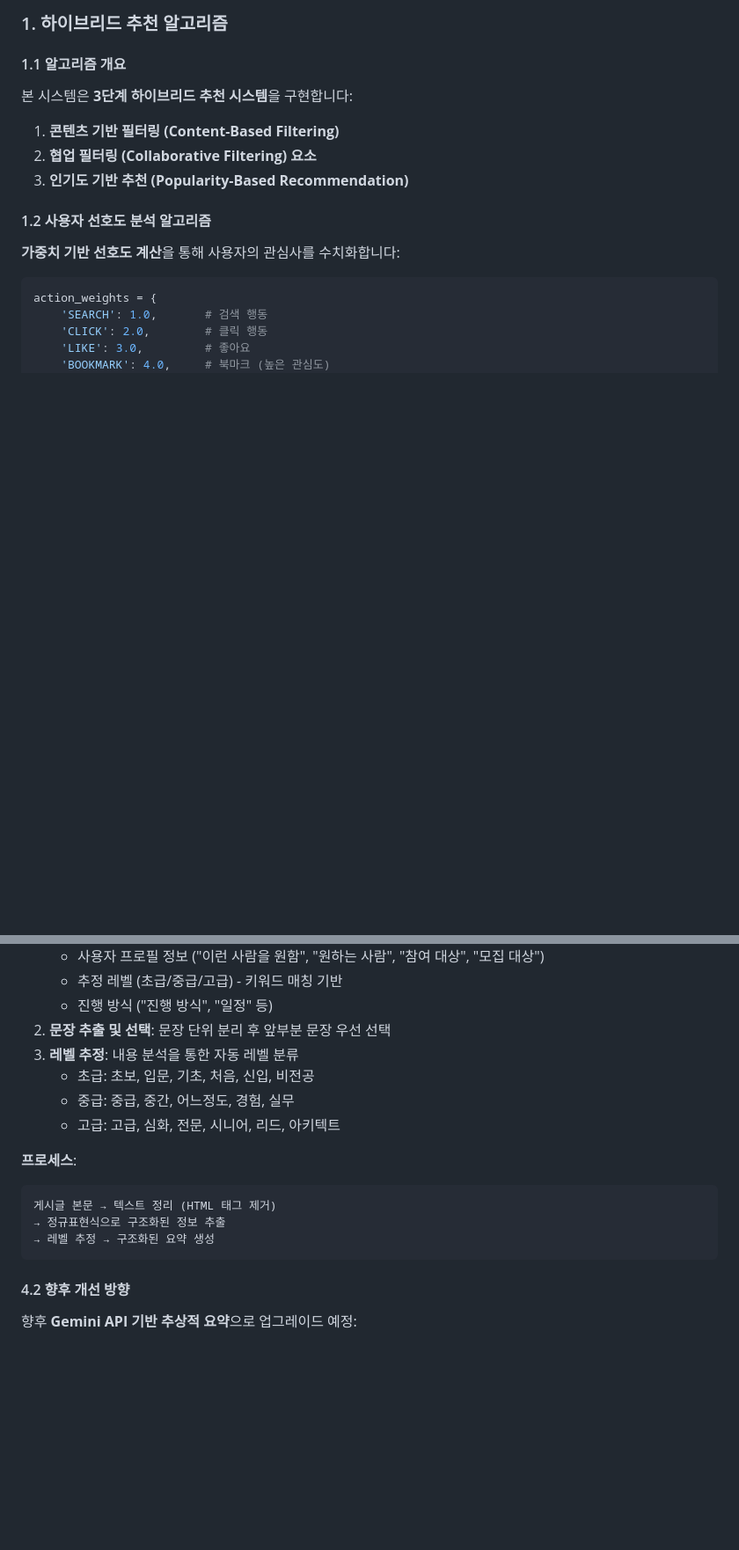
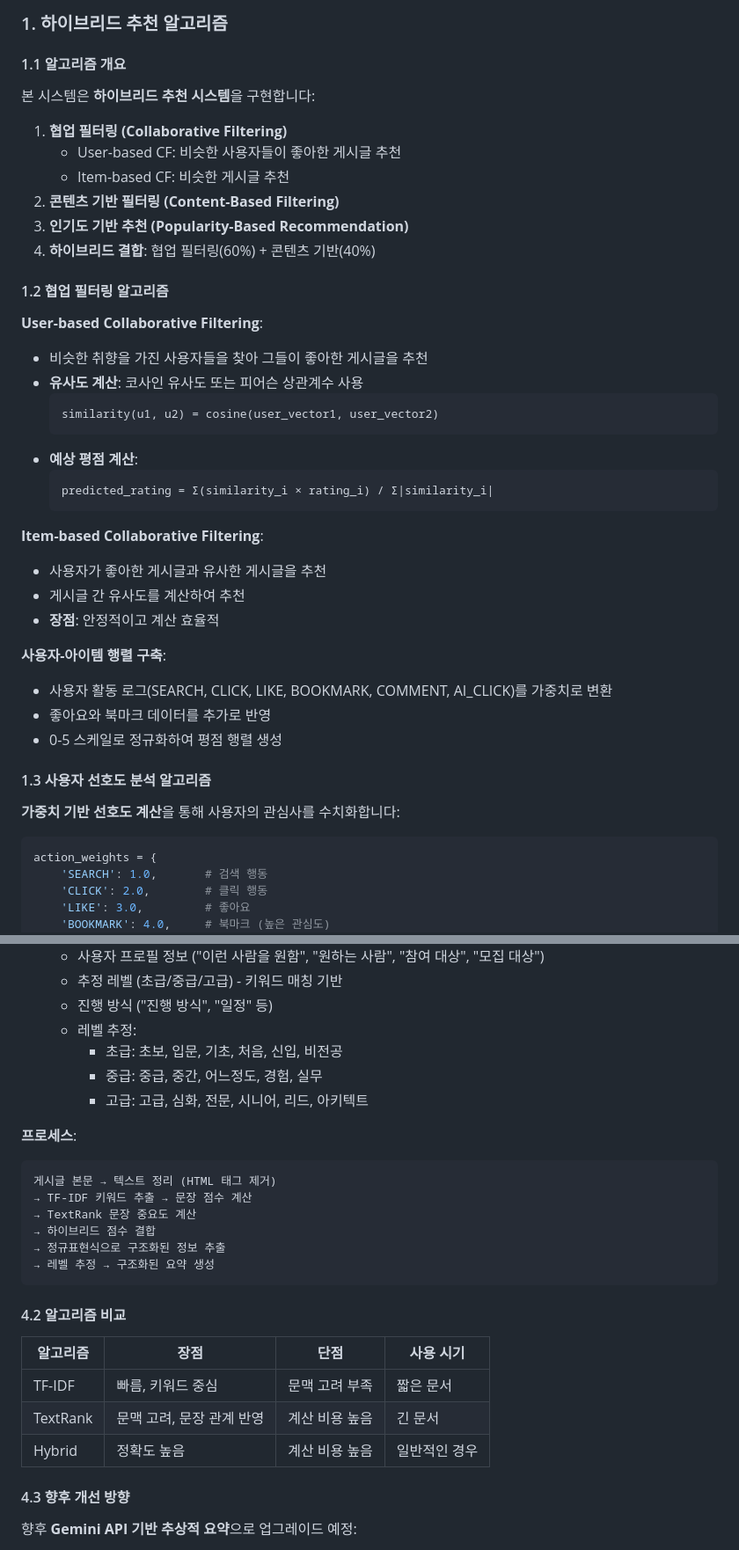
Before and after one commit to study-withme/ai-website-studywithme, a Markdown page: README.md, 2 parts joined by grey strips. Shown: that part at 88% size. GitHub-like rendering; blank space fills up the shorter version.

````diff
--- a/README.md
+++ b/README.md
@@ -185,13 +191,39 @@
 
 #### 1.1 알고리즘 개요
 
-본 시스템은 **3단계 하이브리드 추천 시스템**을 구현합니다:
+본 시스템은 **하이브리드 추천 시스템**을 구현합니다:
 
-1. **콘텐츠 기반 필터링 (Content-Based Filtering)**
-2. **협업 필터링 (Collaborative Filtering) 요소**
+1. **협업 필터링 (Collaborative Filtering)**
+   - User-based CF: 비슷한 사용자들이 좋아한 게시글 추천
+   - Item-based CF: 비슷한 게시글 추천
+2. **콘텐츠 기반 필터링 (Content-Based Filtering)**
 3. **인기도 기반 추천 (Popularity-Based Recommendation)**
+4. **하이브리드 결합**: 협업 필터링(60%) + 콘텐츠 기반(40%)
 
-#### 1.2 사용자 선호도 분석 알고리즘
+#### 1.2 협업 필터링 알고리즘
+
+**User-based Collaborative Filtering**:
+- 비슷한 취향을 가진 사용자들을 찾아 그들이 좋아한 게시글을 추천
+- **유사도 계산**: 코사인 유사도 또는 피어슨 상관계수 사용
+  ```
+  similarity(u1, u2) = cosine(user_vector1, user_vector2)
+  ```
+- **예상 평점 계산**:
+  ```
+  predicted_rating = Σ(similarity_i × rating_i) / Σ|similarity_i|
+  ```
+
+**Item-based Collaborative Filtering**:
+- 사용자가 좋아한 게시글과 유사한 게시글을 추천
+- 게시글 간 유사도를 계산하여 추천
+- **장점**: 안정적이고 계산 효율적
+
+**사용자-아이템 행렬 구축**:
+- 사용자 활동 로그(SEARCH, CLICK, LIKE, BOOKMARK, COMMENT, AI_CLICK)를 가중치로 변환
+- 좋아요와 북마크 데이터를 추가로 반영
+- 0-5 스케일로 정규화하여 평점 행렬 생성
+
+#### 1.3 사용자 선호도 분석 알고리즘
 
 **가중치 기반 선호도 계산**을 통해 사용자의 관심사를 수치화합니다:
 
@@ -330,20 +416,30 @@ boolean matched = regexPattern.matcher(text).find();
    - 사용자 프로필 정보 ("이런 사람을 원함", "원하는 사람", "참여 대상", "모집 대상")
    - 추정 레벨 (초급/중급/고급) - 키워드 매칭 기반
    - 진행 방식 ("진행 방식", "일정" 등)
-2. **문장 추출 및 선택**: 문장 단위 분리 후 앞부분 문장 우선 선택
-3. **레벨 추정**: 내용 분석을 통한 자동 레벨 분류
-   - 초급: 초보, 입문, 기초, 처음, 신입, 비전공
-   - 중급: 중급, 중간, 어느정도, 경험, 실무
-   - 고급: 고급, 심화, 전문, 시니어, 리드, 아키텍트
+   - 레벨 추정:
+     - 초급: 초보, 입문, 기초, 처음, 신입, 비전공
+     - 중급: 중급, 중간, 어느정도, 경험, 실무
+     - 고급: 고급, 심화, 전문, 시니어, 리드, 아키텍트
 
 **프로세스**:
 ```
 게시글 본문 → 텍스트 정리 (HTML 태그 제거)
+→ TF-IDF 키워드 추출 → 문장 점수 계산
+→ TextRank 문장 중요도 계산
+→ 하이브리드 점수 결합
 → 정규표현식으로 구조화된 정보 추출
 → 레벨 추정 → 구조화된 요약 생성
 ```
 
-#### 4.2 향후 개선 방향
+#### 4.2 알고리즘 비교
+
+| 알고리즘 | 장점 | 단점 | 사용 시기 |
+|---------|------|------|----------|
+| TF-IDF | 빠름, 키워드 중심 | 문맥 고려 부족 | 짧은 문서 |
+| TextRank | 문맥 고려, 문장 관계 반영 | 계산 비용 높음 | 긴 문서 |
+| Hybrid | 정확도 높음 | 계산 비용 높음 | 일반적인 경우 |
+
+#### 4.3 향후 개선 방향
 
 향후 **Gemini API 기반 추상적 요약**으로 업그레이드 예정:
 - 의미 기반 요약 생성
````
Also changed, not shown: other parts of README.md (+99 -27 lines).
